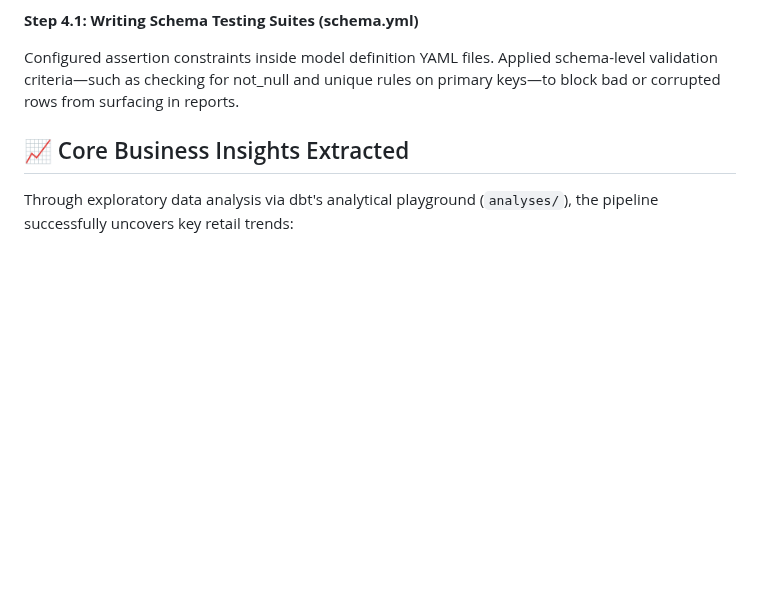
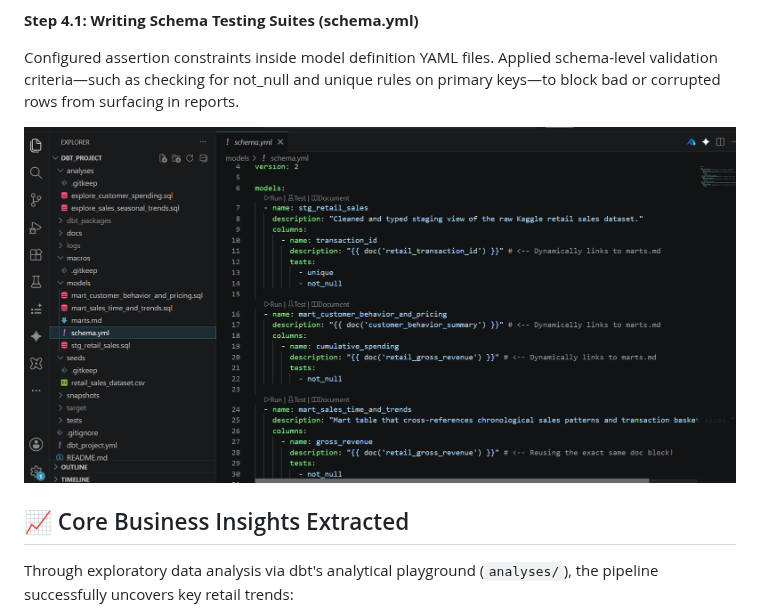
Before and after one commit to Xhavide/retail-dbt-bigquery-pipeline, a Markdown page: README.md, the part around the change. Drawn GitHub-style; blank space fills up the shorter version.

Commit message:
Update README with schema testing image
Added an image to illustrate schema testing blocks.

```diff
--- a/README.md
+++ b/README.md
@@ -99,7 +99,7 @@ To guarantee production-grade trust, data assets are documented and evaluated ag
 
 Configured assertion constraints inside model definition YAML files. Applied schema-level validation criteria—such as checking for not_null and unique rules on primary keys—to block bad or corrupted rows from surfacing in reports.
 
-
+![](https://github.com/Xhavide/retail-dbt-bigquery-pipeline/blob/5dafe9d149fe5e697796effcb9a3d109b82242fd/YAML%20file%20configuration%20showing%20testing%20blocks.png)
 
 
 
```
